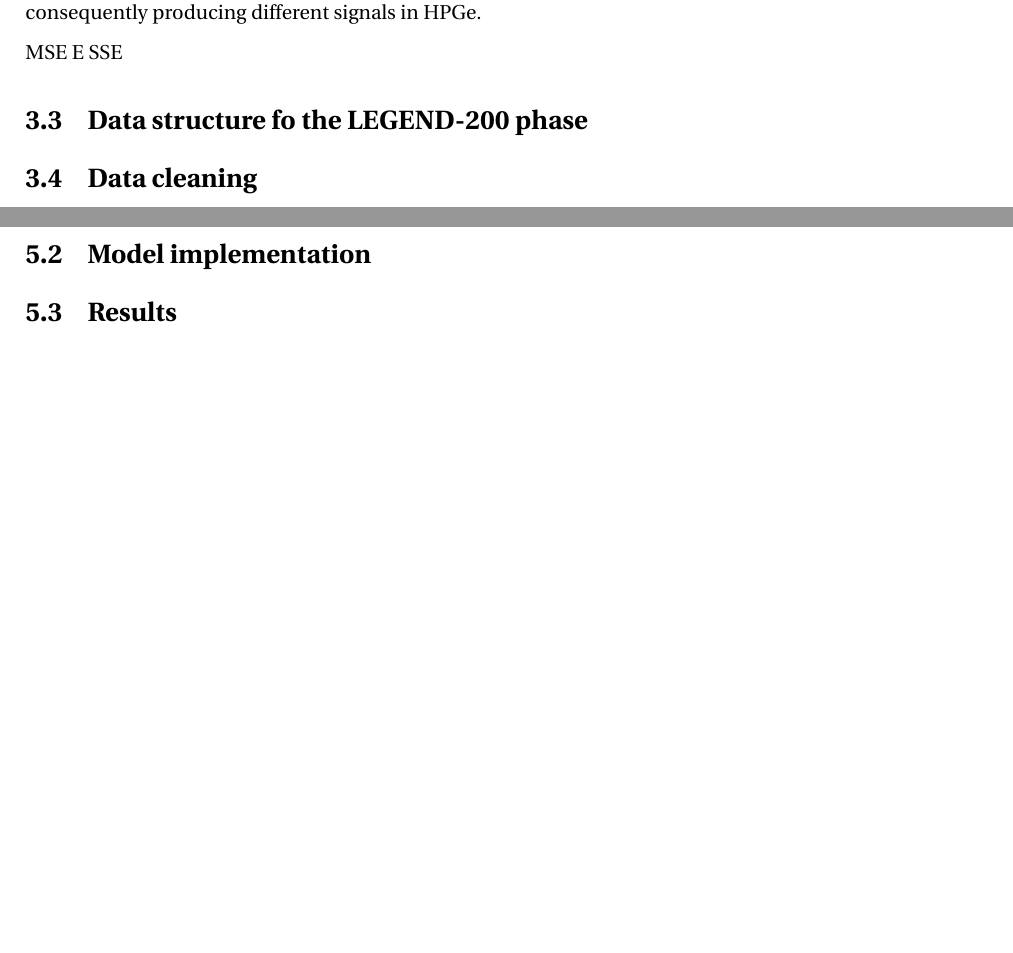
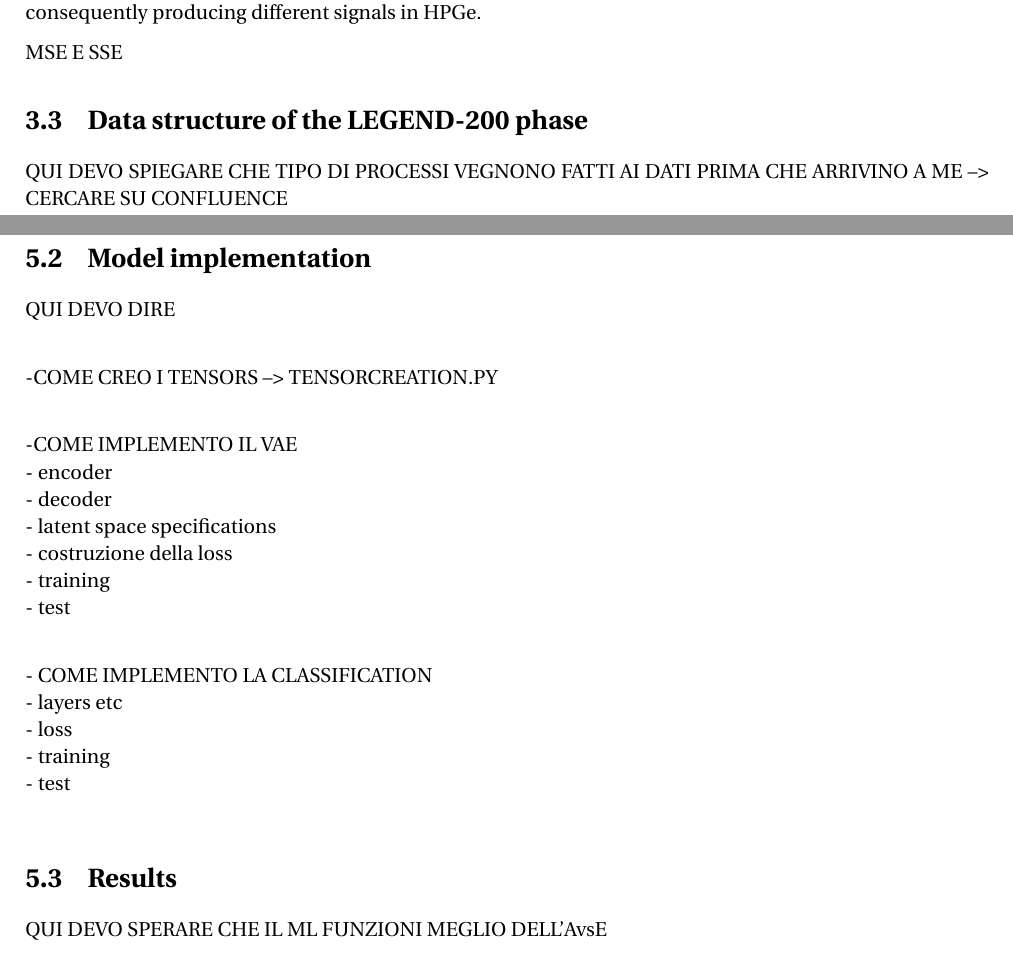
Before and after one commit to b3n3d3tt4/MasterThesis, a LaTeX thesis (main.tex, which reads chapters/03_legend_data.tex, chapters/05_implementation.tex): two parts of pages 32 and 37 of 51 before the commit and two parts of pages 34 and 40 of 55 after it, joined at a grey line, cut so that both start at the same text, the shorter picture padded with empty space. The pictures show the PDF file main.pdf that the author committed with the source.

Commit message:
asggiornamenti

```diff
--- a/chapters/03_legend_data.tex
+++ b/chapters/03_legend_data.tex
@@ -97,5 +97,6 @@ We are now interest in considering the two peaks corresponding to the \ac{FEP} o
 
 MSE E SSE
 
-\section{Data structure fo the LEGEND-200 phase}
-\section{Data cleaning}
+\section{Data structure of the LEGEND-200 phase}
+\label{sec:data-structureL200}
+QUI DEVO SPIEGARE CHE TIPO DI PROCESSI VEGNONO FATTI AI DATI PRIMA CHE ARRIVINO A ME --> CERCARE SU CONFLUENCE
--- a/chapters/05_implementation.tex
+++ b/chapters/05_implementation.tex
@@ -82,10 +83,27 @@ Once all of these steps are completed, what we obtain are normalised current wav
     \label{fig:gruppo_figure}
 \end{figure}
 
+\newpage
 \section{Model implementation}
 \label{sec:model-implementation}
 
+QUI DEVO DIRE\\
 
+-COME CREO I TENSORS --> TENSORCREATION.PY\\
 
+-COME IMPLEMENTO IL VAE\\
+    - encoder\\
+    - decoder\\
+    - latent space specifications\\
+    - costruzione della loss\\
+    - training\\
+    - test\\
+
+- COME IMPLEMENTO LA CLASSIFICATION\\
+    - layers etc\\
+    - loss\\
+    - training \\
+    - test \\
 
 \section{Results}
+QUI DEVO SPERARE CHE IL ML FUNZIONI MEGLIO DELL'AvsE
```
Also changed, not shown: chapters/02_legend_experiment.tex (+3 -3 lines), chapters/04_psd.tex (+1 -2 lines), main.tex (+4 -2 lines), figures/LEGENDLAr.png, main.pdf, plots/energy_specrum-p03.pdf (added), plots/energy_specrum-prl25.pdf (added), plots/energy_spectrum-example.pdf, chapters/03_legend_data.tex (2 more changed lines), chapters/05_implementation.tex (3 more changed lines), 10 other files.
